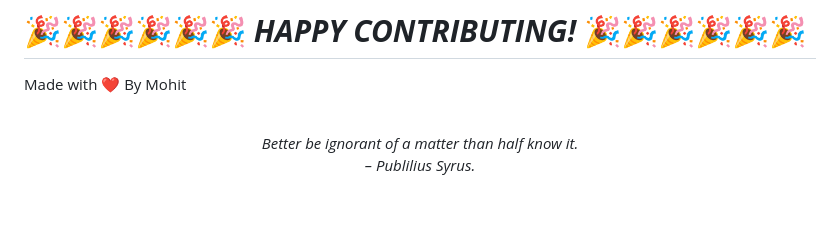
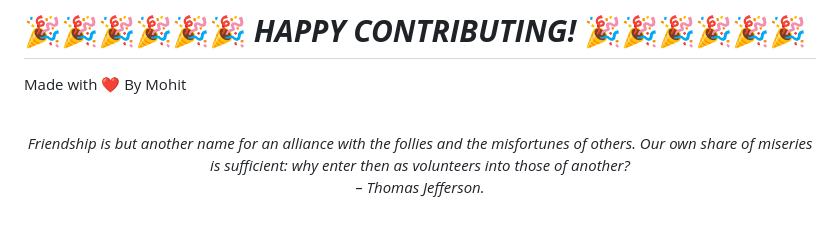
Before and after one commit to mohitchandak/Study-Material-khaz-n-, a Markdown page: README.md, the part around the change. Rendered like a GitHub page.

Commit message:
New Quote added

```diff
--- a/README.md
+++ b/README.md
@@ -128,5 +128,5 @@ Made with ❤️ By Mohit
 
 
 <!-- QUOTE:START -->
-<p align="center"><br><i>Better be ignorant of a matter than half know it.</i><br><i>– Publilius Syrus.</i><br></p>
+<p align="center"><br><i>Friendship is but another name for an alliance with the follies and the misfortunes of others. Our own share of miseries is sufficient: why enter then as volunteers into those of another?</i><br><i>– Thomas Jefferson.</i><br></p>
 <!-- QUOTE:END -->
```
